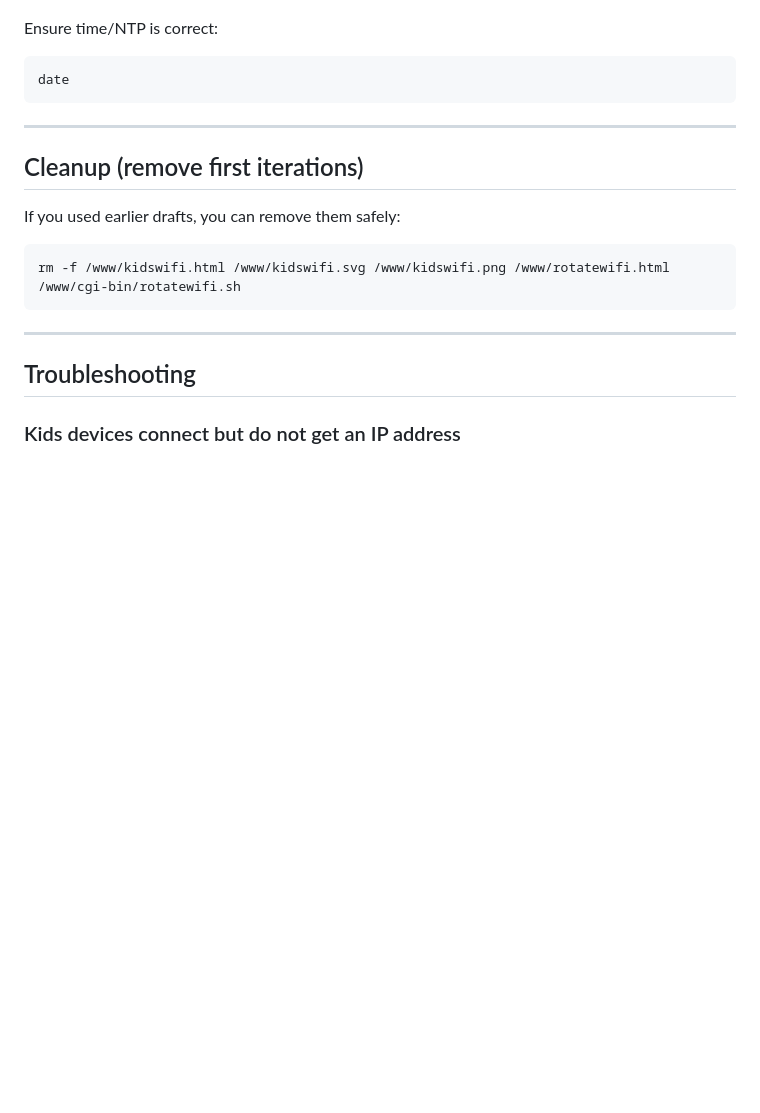
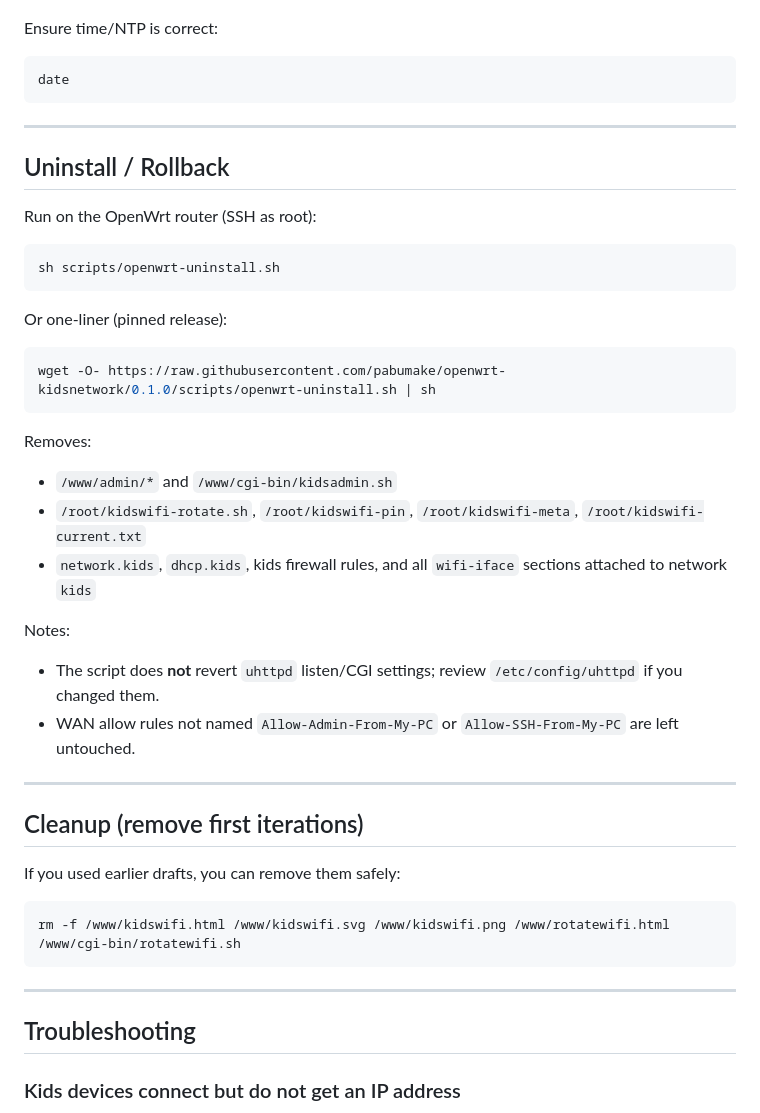
Before and after one commit to pabumake/openwrt-kidsnetwork, a Markdown page: README.md, the part around the change printed below. Rendered like a GitHub page; blank space fills up the shorter version.

````diff
--- a/README.md
+++ b/README.md
@@ -725,6 +750,31 @@ Ensure time/NTP is correct:
 ```sh
 date
 ```
+
+---
+
+## Uninstall / Rollback
+
+Run on the OpenWrt router (SSH as root):
+
+```sh
+sh scripts/openwrt-uninstall.sh
+```
+
+Or one-liner (pinned release):
+
+```sh
+wget -O- https://raw.githubusercontent.com/pabumake/openwrt-kidsnetwork/0.1.0/scripts/openwrt-uninstall.sh | sh
+```
+
+Removes:
+- `/www/admin/*` and `/www/cgi-bin/kidsadmin.sh`
+- `/root/kidswifi-rotate.sh`, `/root/kidswifi-pin`, `/root/kidswifi-meta`, `/root/kidswifi-current.txt`
+- `network.kids`, `dhcp.kids`, kids firewall rules, and all `wifi-iface` sections attached to network `kids`
+
+Notes:
+- The script does **not** revert `uhttpd` listen/CGI settings; review `/etc/config/uhttpd` if you changed them.
+- WAN allow rules not named `Allow-Admin-From-My-PC` or `Allow-SSH-From-My-PC` are left untouched.
 
 ---
 
````
Also changed, not shown: other parts of README.md (+25 -0 lines), img/adminpanel-mobile.png (added), 4 other files.
